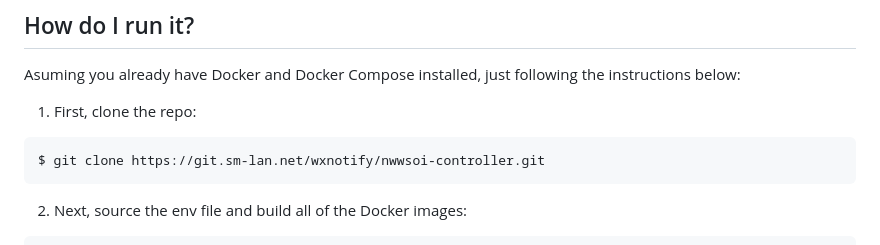
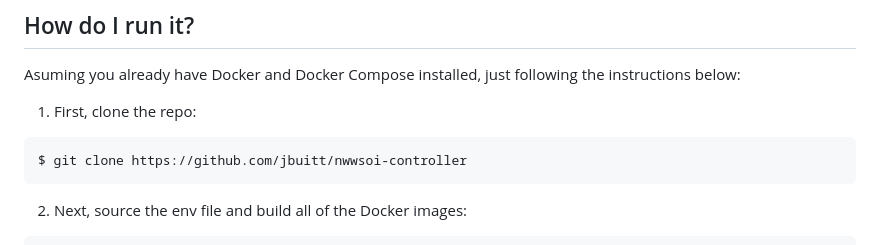
Before and after one commit to jbuitt/nwwsoi-controller, a Markdown page: README.md, the part around the change. Drawn GitHub-style.

````diff
--- a/README.md
+++ b/README.md
@@ -26,7 +26,7 @@ Asuming you already have Docker and Docker Compose installed, just following the
 1. First, clone the repo:
 
 ```
-$ git clone https://git.sm-lan.net/wxnotify/nwwsoi-controller.git
+$ git clone https://github.com/jbuitt/nwwsoi-controller
 ```
 
 2. Next, source the env file and build all of the Docker images:
````
